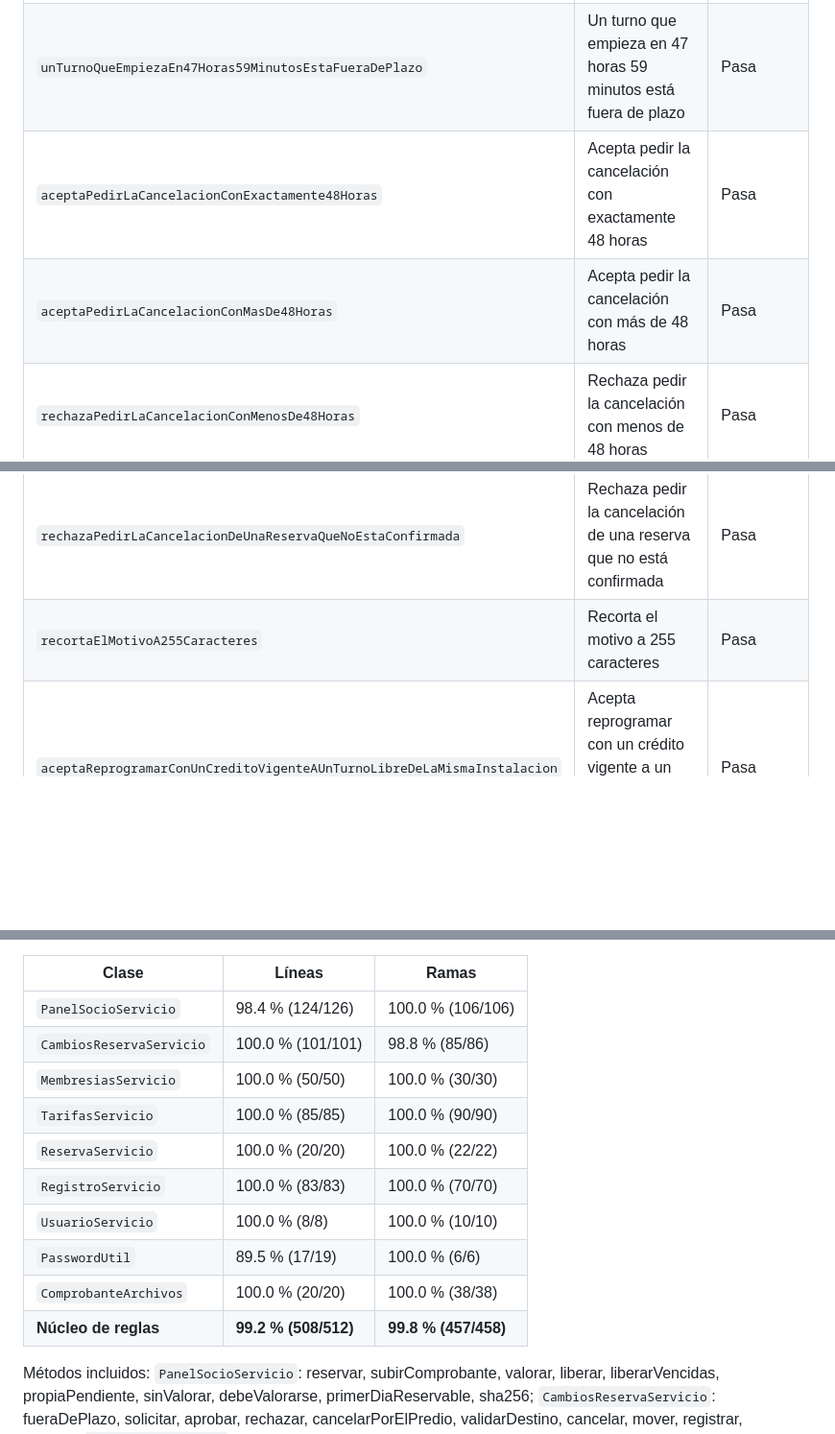
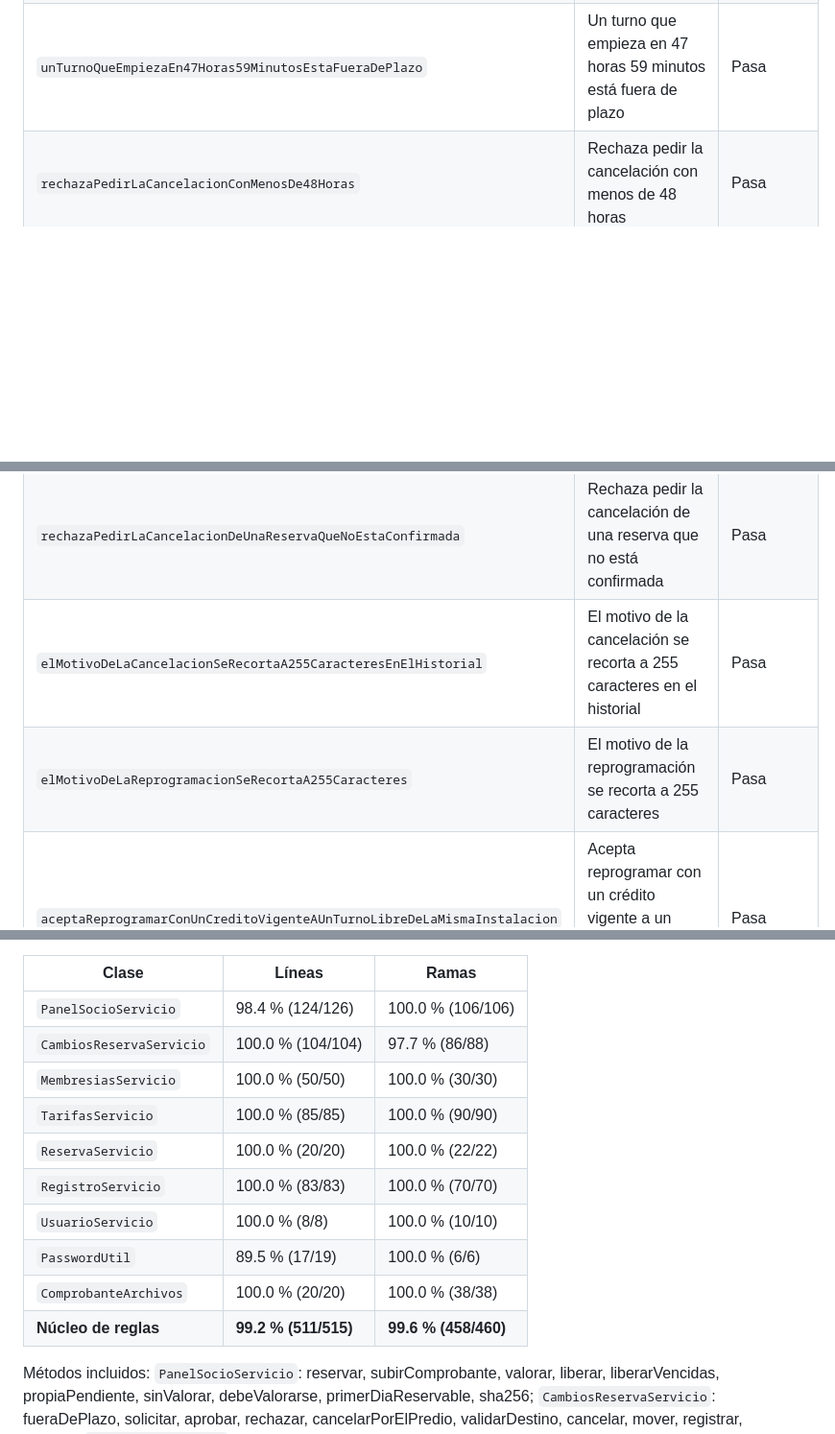
Before and after one commit to Zav100/SIGRID, a Markdown page: docs/calidad/resultados-pruebas.md, 3 parts joined by grey strips. Shown at 96% size. Rendered like a GitHub page; blank space fills up the shorter version.

```diff
--- a/docs/calidad/resultados-pruebas.md
+++ b/docs/calidad/resultados-pruebas.md
@@ -130,8 +137,6 @@ Cada nombre describe un único comportamiento. En las pruebas parametrizadas, "N
 | `unTurnoQueEmpiezaEn48HorasExactasEstaEnPlazo` | Un turno que empieza en 48 horas exactas está en plazo | Pasa |
 | `unTurnoQueEmpiezaEn49HorasEstaEnPlazo` | Un turno que empieza en 49 horas está en plazo | Pasa |
 | `unTurnoQueEmpiezaEn47Horas59MinutosEstaFueraDePlazo` | Un turno que empieza en 47 horas 59 minutos está fuera de plazo | Pasa |
-| `aceptaPedirLaCancelacionConExactamente48Horas` | Acepta pedir la cancelación con exactamente 48 horas | Pasa |
-| `aceptaPedirLaCancelacionConMasDe48Horas` | Acepta pedir la cancelación con más de 48 horas | Pasa |
 | `rechazaPedirLaCancelacionConMenosDe48Horas` | Rechaza pedir la cancelación con menos de 48 horas | Pasa |
 | `rechazaPedirLaCancelacionConUnMinutoMenosDe48Horas` | Rechaza pedir la cancelación con un minuto menos de 48 horas | Pasa |
 | `rechazaElPedidoDeUnaReservaQueEsDeOtroSocio` | Rechaza el pedido de una reserva que es de otro socio | Pasa |
@@ -139,7 +144,8 @@ Cada nombre describe un único comportamiento. En las pruebas parametrizadas, "N
 | `rechazaElPedidoSinMotivo` | Rechaza el pedido sin motivo | Pasa (3 casos) |
 | `rechazaUnSegundoPedidoPendienteParaLaMismaReserva` | Rechaza un segundo pedido pendiente para la misma reserva | Pasa |
 | `rechazaPedirLaCancelacionDeUnaReservaQueNoEstaConfirmada` | Rechaza pedir la cancelación de una reserva que no está confirmada | Pasa |
-| `recortaElMotivoA255Caracteres` | Recorta el motivo a 255 caracteres | Pasa |
+| `elMotivoDeLaCancelacionSeRecortaA255CaracteresEnElHistorial` | El motivo de la cancelación se recorta a 255 caracteres en el historial | Pasa |
+| `elMotivoDeLaReprogramacionSeRecortaA255Caracteres` | El motivo de la reprogramación se recorta a 255 caracteres | Pasa |
 | `aceptaReprogramarConUnCreditoVigenteAUnTurnoLibreDeLaMismaInstalacion` | Acepta reprogramar con un crédito vigente a un turno libre de la misma instalación | Pasa |
 | `aceptaUsarElCreditoElUltimoDiaDeSuVigencia` | Acepta usar el crédito el último día de su vigencia | Pasa |
 | `rechazaReprogramarConElCreditoVencidoAyer` | Rechaza reprogramar con el crédito vencido ayer | Pasa |
@@ -829,7 +835,7 @@ El porcentaje de la capa `servicio` completa mezcla las reglas con métodos que
 | Clase | Líneas | Ramas |
 |---|---|---|
 | `PanelSocioServicio` | 98.4 % (124/126) | 100.0 % (106/106) |
-| `CambiosReservaServicio` | 100.0 % (101/101) | 98.8 % (85/86) |
+| `CambiosReservaServicio` | 100.0 % (104/104) | 97.7 % (86/88) |
 | `MembresiasServicio` | 100.0 % (50/50) | 100.0 % (30/30) |
 | `TarifasServicio` | 100.0 % (85/85) | 100.0 % (90/90) |
 | `ReservaServicio` | 100.0 % (20/20) | 100.0 % (22/22) |
@@ -837,7 +843,7 @@ El porcentaje de la capa `servicio` completa mezcla las reglas con métodos que
 | `UsuarioServicio` | 100.0 % (8/8) | 100.0 % (10/10) |
 | `PasswordUtil` | 89.5 % (17/19) | 100.0 % (6/6) |
 | `ComprobanteArchivos` | 100.0 % (20/20) | 100.0 % (38/38) |
-| **Núcleo de reglas** | **99.2 % (508/512)** | **99.8 % (457/458)** |
+| **Núcleo de reglas** | **99.2 % (511/515)** | **99.6 % (458/460)** |
 
 Métodos incluidos: `PanelSocioServicio`: reservar, subirComprobante, valorar, liberar, liberarVencidas, propiaPendiente, sinValorar, debeValorarse, primerDiaReservable, sha256; `CambiosReservaServicio`: fueraDePlazo, solicitar, aprobar, rechazar, cancelarPorElPredio, validarDestino, cancelar, mover, registrar, recortar; `MembresiasServicio`: aceptar, denegar, cancelar, vencerVencidas, congelarSiCorresponde, estaPorValidar, validarPago; `TarifasServicio`: ordenValido, cambiarAlquiler, cambiarMembresia, aplicar, enVigencia, parsear; `ReservaServicio`: confirmar, rechazar, resolver; `RegistroServicio`: validarPasoUno, registrar, resolverCategoria, bajaDe, liberar, archivado; `UsuarioServicio`: autenticar; `PasswordUtil`: generarHash, verificar, hashear; `ComprobanteArchivos`: guardar, borrar, ruta, extension, tipoMime, carpeta.
 
```
Also changed, not shown: other parts of docs/calidad/resultados-pruebas.md (+29 -8 lines), docs/calidad/reporte-vv.md (+17 -11 lines).
